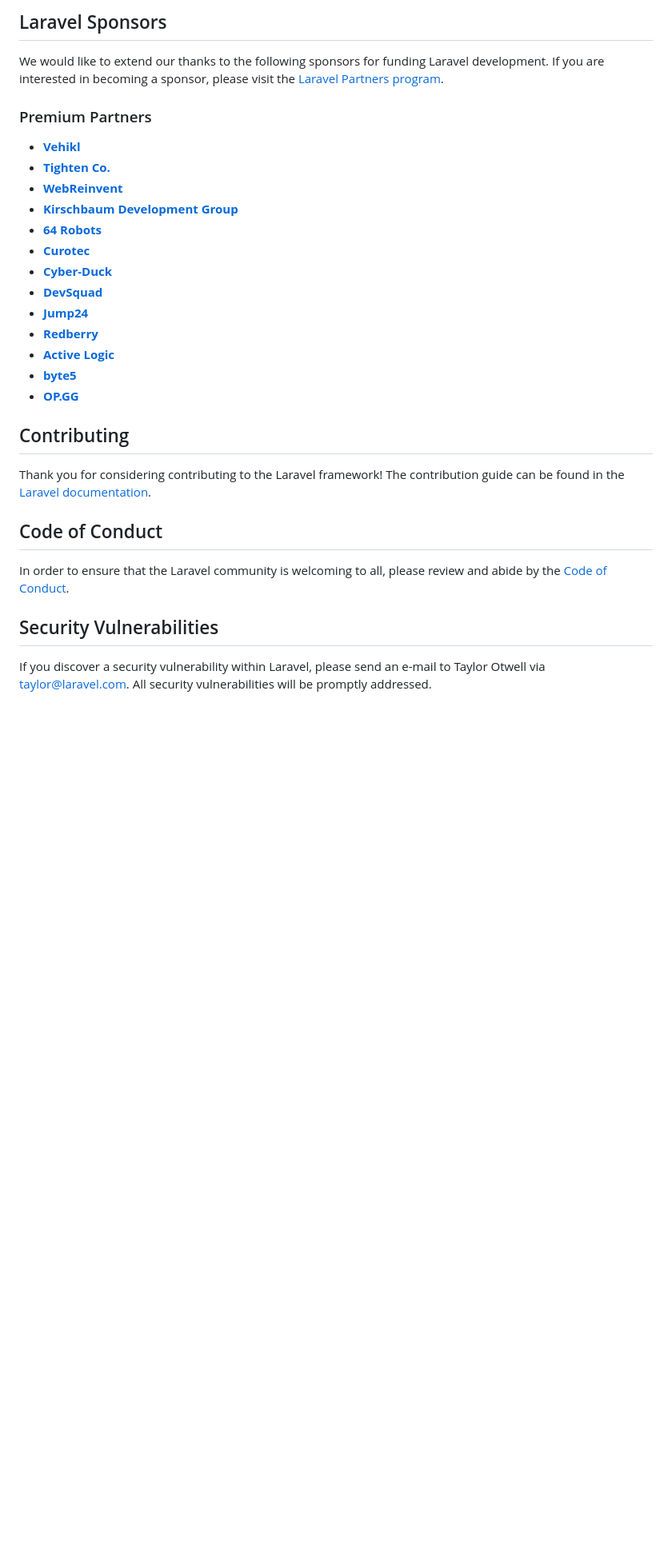
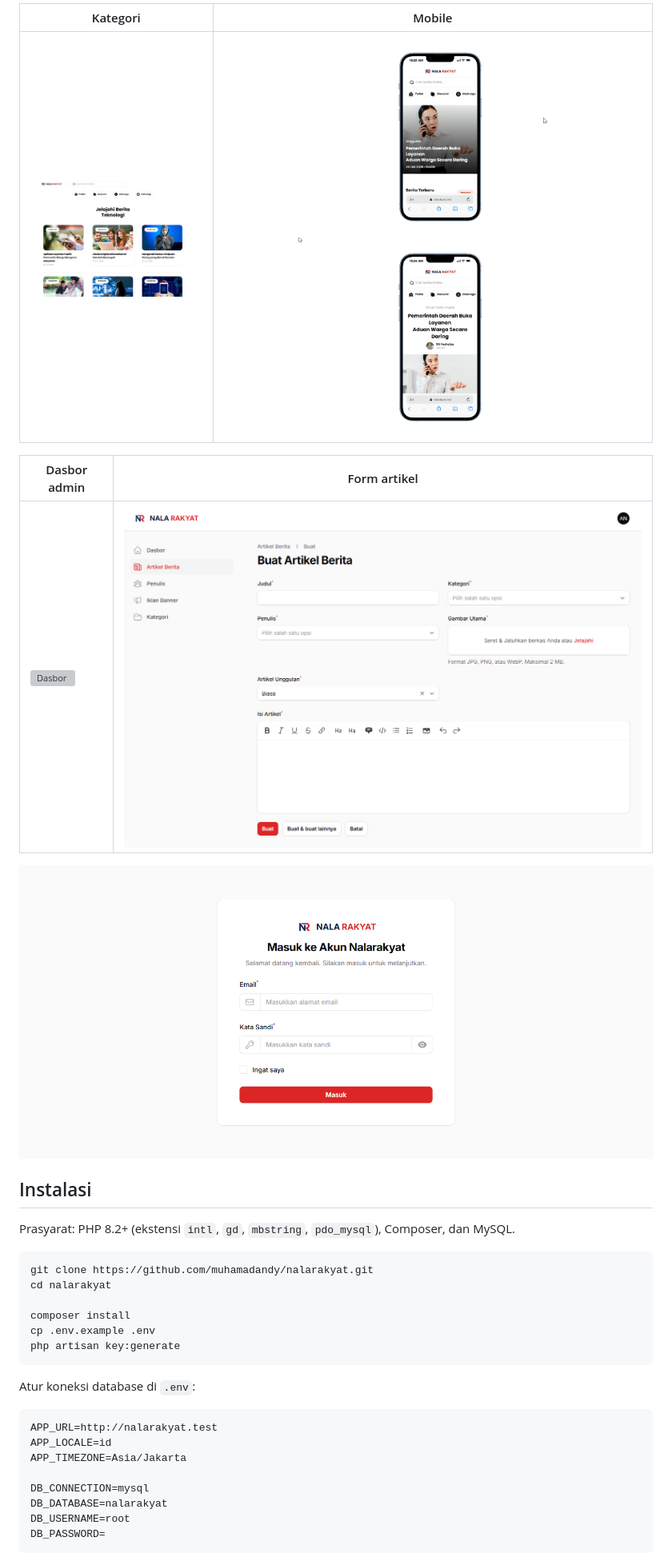
Before and after one commit to muhamadandy/nalarakyat, a Markdown page: README.md, the part around one of its changes. Shown at 80% size. Drawn GitHub-style; blank space fills up the shorter version; grey boxes are pictures that could not be loaded.

````diff
--- a/README.md
+++ b/README.md
@@ -31,33 +42,37 @@ If you don't feel like reading, [Laracasts](https://laracasts.com) can help. Lar
 
-## Laravel Sponsors
+| Kategori | Mobile |
+|---|---|
+| ![Kategori](docs/screenshots/kategori-desktop.png) | ![Beranda mobile](docs/screenshots/beranda-mobile.png) ![Detail mobile](docs/screenshots/detail-mobile.png) |
 
-We would like to extend our thanks to the following sponsors for funding Laravel development. If you are interested in becoming a sponsor, please visit the [Laravel Partners program](https://partners.laravel.com).
+| Dasbor admin | Form artikel |
+|---|---|
+| ![Dasbor](docs/screenshots/admin-dasbor.png) | ![Form artikel](docs/screenshots/admin-artikel.png) |
 
-### Premium Partners
+![Login admin](docs/screenshots/admin-login.png)
 
-- **[Vehikl](https://vehikl.com/)**
-- **[Tighten Co.](https://tighten.co)**
-- **[WebReinvent](https://webreinvent.com/)**
-- **[Kirschbaum Development Group](https://kirschbaumdevelopment.com)**
-- **[64 Robots](https://64robots.com)**
-- **[Curotec](https://www.curotec.com/services/technologies/laravel/)**
-- **[Cyber-Duck](https://cyber-duck.co.uk)**
-- **[DevSquad](https://devsquad.com/hire-laravel-developers)**
-- **[Jump24](https://jump24.co.uk)**
-- **[Redberry](https://redberry.international/laravel/)**
-- **[Active Logic](https://activelogic.com)**
-- **[byte5](https://byte5.de)**
-- **[OP.GG](https://op.gg)**
+## Instalasi
 
-## Contributing
+Prasyarat: PHP 8.2+ (ekstensi `intl`, `gd`, `mbstring`, `pdo_mysql`), Composer, dan MySQL.
 
-Thank you for considering contributing to the Laravel framework! The contribution guide can be found in the [Laravel documentation](https://laravel.com/docs/contributions).
+```bash
+git clone https://github.com/muhamadandy/nalarakyat.git
+cd nalarakyat
 
-## Code of Conduct
+composer install
+cp .env.example .env
+php artisan key:generate
+```
 
-In order to ensure that the Laravel community is welcoming to all, please review and abide by the [Code of Conduct](https://laravel.com/docs/contributions#code-of-conduct).
+Atur koneksi database di `.env`:
 
-## Security Vulnerabilities
+```dotenv
+APP_URL=http://nalarakyat.test
+APP_LOCALE=id
+APP_TIMEZONE=Asia/Jakarta
 
-If you discover a security vulnerability within Laravel, please send an e-mail to Taylor Otwell via [taylor@laravel.com](mailto:taylor@laravel.com). All security vulnerabilities will be promptly addressed.
+DB_CONNECTION=mysql
+DB_DATABASE=nalarakyat
+DB_USERNAME=root
+DB_PASSWORD=
+```
 
````
Also changed, not shown: other parts of README.md (+92 -23 lines).
